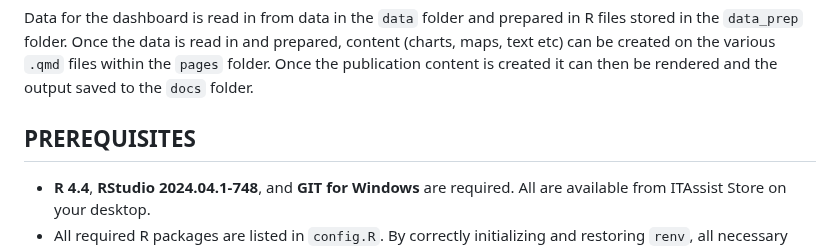
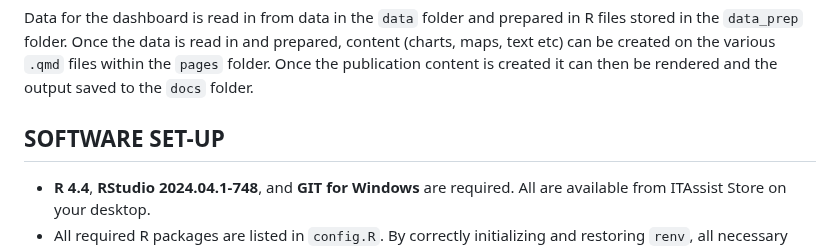
Before and after one commit to NISRA-Tech-Lab/99-teo-evawg-dashboard, a Markdown page: README.md, the part around the change. Drawn GitHub-style.

```diff
--- a/README.md
+++ b/README.md
@@ -5,7 +5,7 @@ This project facilitates the creation of a Quarto-based website for the *EVAWG G
 
 Data for the dashboard is read in from data in the `data` folder and prepared in R files stored in the `data_prep` folder.  Once the data is read in and prepared, content (charts, maps, text etc) can be created on the various `.qmd` files within the `pages` folder. Once the publication content is created it can then be rendered and the output saved to the `docs` folder.
 
-## PREREQUISITES
+## SOFTWARE SET-UP
 
 - **R 4.4**, **RStudio 2024.04.1-748**, and **GIT for Windows** are required. All are available from ITAssist Store on your desktop.
 - All required R packages are listed in `config.R`. By correctly initializing and restoring `renv`, all necessary dependencies will be installed automatically.
```
